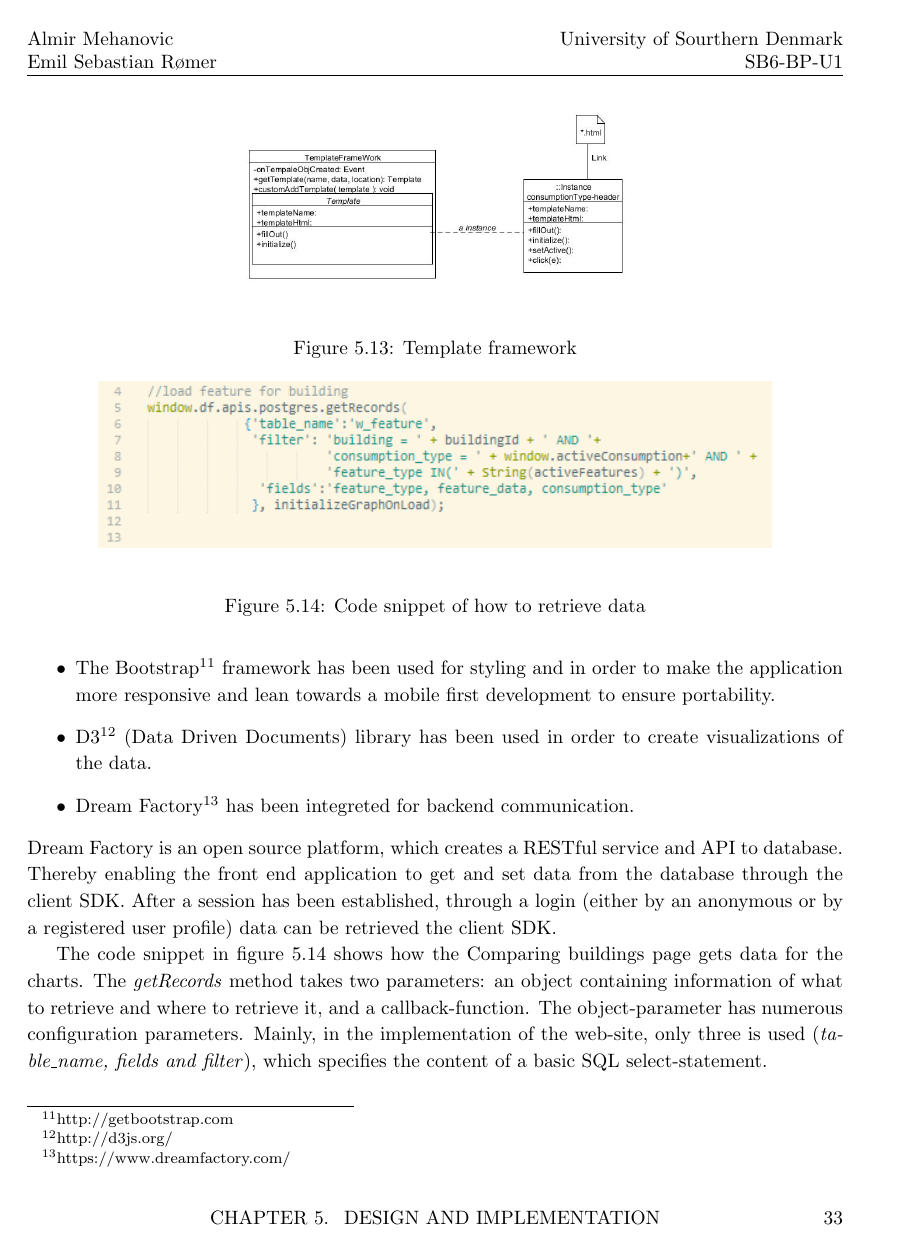
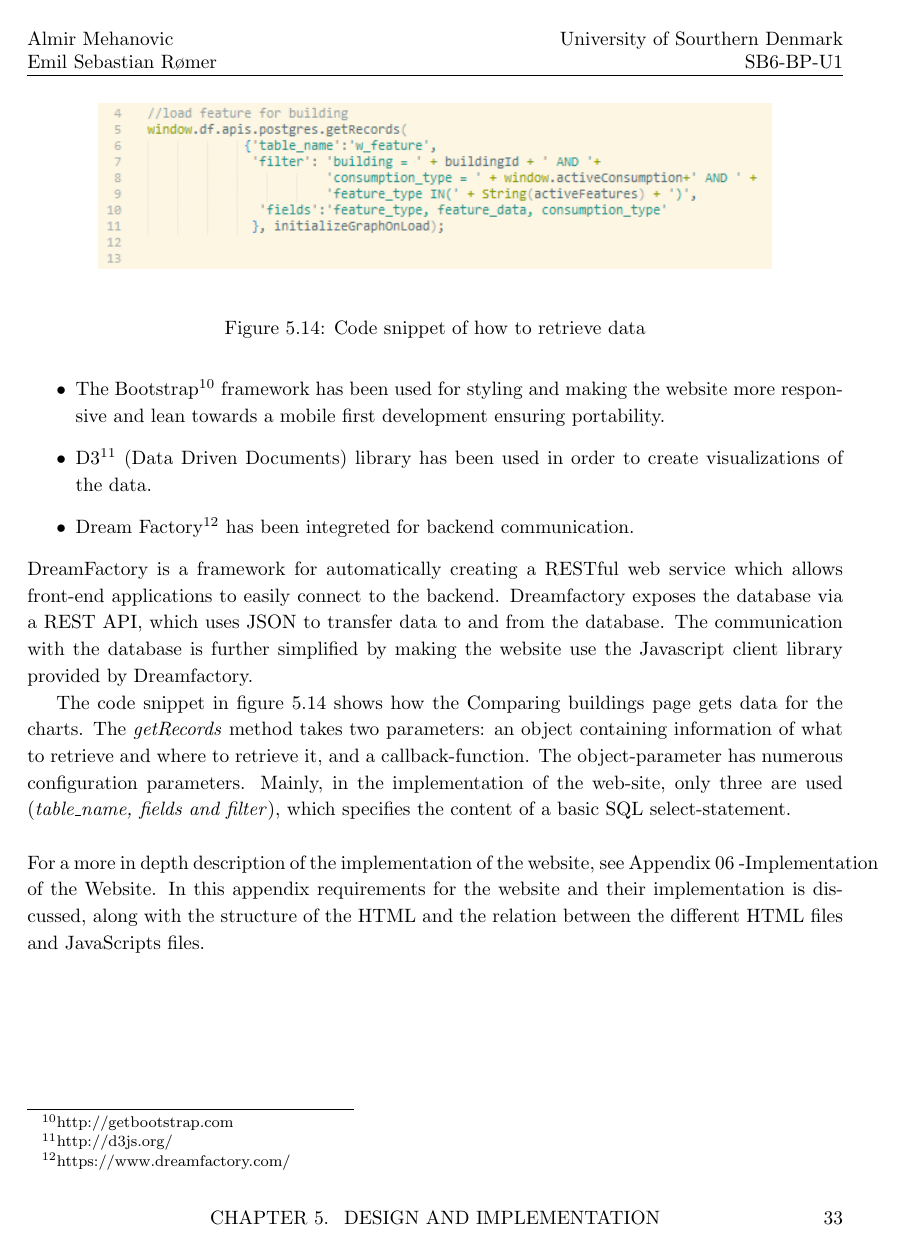
Before and after one commit to Romeren/Bachelor-Report, a LaTeX thesis (main.tex, which reads chapters/designAimplement.tex): page 40 of 55 before the commit and page 40 of 54 after it. Compiled offline with pdfLaTeX.

Commit message:
Done implementation and design

```diff
--- a/chapters/designAimplement.tex
+++ b/chapters/designAimplement.tex
@@ -227,11 +228,10 @@ The following technologies is the most important technologies used in the web ap
 \begin{itemize}
 \item JQuery\footnote{https://jquery.com} has been used to lessen the code needed to be written and to more easily handle events and animations.
-\item The Bootstrap\footnote{http://getbootstrap.com} framework has been used for styling and in order to make the application more responsive and lean towards a mobile first development to ensure portability.
+\item The Bootstrap\footnote{http://getbootstrap.com} framework has been used for styling and making the website more responsive and lean towards a mobile first development ensuring portability.
 \item D3\footnote{http://d3js.org/} (Data Driven Documents) library has been used in order to create visualizations of the data.
 \item Dream Factory\footnote{https://www.dreamfactory.com/} has been integreted for backend communication.
 \end{itemize}
-Dream Factory is an open source platform, which creates a RESTful service and API to database. Thereby enabling the front end application to get and set data from the database through the client SDK.
-After a session has been established, through a login (either by an anonymous or by a registered user profile) data can be retrieved the client SDK.
+DreamFactory is a framework for automatically creating a RESTful web service which allows front-end applications to easily connect to the backend. Dreamfactory exposes the database via a REST API, which uses JSON to transfer data to and from the database. The communication with the database is further simplified by making the website use the Javascript client library provided by Dreamfactory.
 
 The code snippet in figure 5.14 shows how the Comparing buildings page gets data for the charts.
 \begin{figure}
@@ -241,7 +241,7 @@ The code snippet in figure 5.14 shows how the Comparing buildings page gets data
 \caption{Code snippet of how to retrieve data}
 \end{figure}
 The \emph{getRecords} method takes two parameters: an object containing information of what to retrieve and where to retrieve it, and a callback-function.
-The object-parameter has numerous configuration parameters. Mainly, in the implementation of the web-site, only three is used (\emph{table\_name, fields and filter}), which specifies the content of a basic SQL select-statement.
+The object-parameter has numerous configuration parameters. Mainly, in the implementation of the web-site, only three are used (\emph{table\_name, fields and filter}), which specifies the content of a basic SQL select-statement.
 \newline
 \newline
-For further description of the implementation of the website see Appendix 06 -Implementation of the Website. This appendix discuss the implementation of the requirements on the website, the structure of the HTML and the relation between the different HTML files and JavaScripts files.
+For a more in depth description of the implementation of the website, see Appendix 06 -Implementation of the Website. In this appendix requirements for the website and their implementation is discussed, along with the structure of the HTML and the relation between the different HTML files and JavaScripts files.
```
Also changed, not shown: main.pdf, chapters/designAimplement.tex (5 more changed lines), 2 other files.
